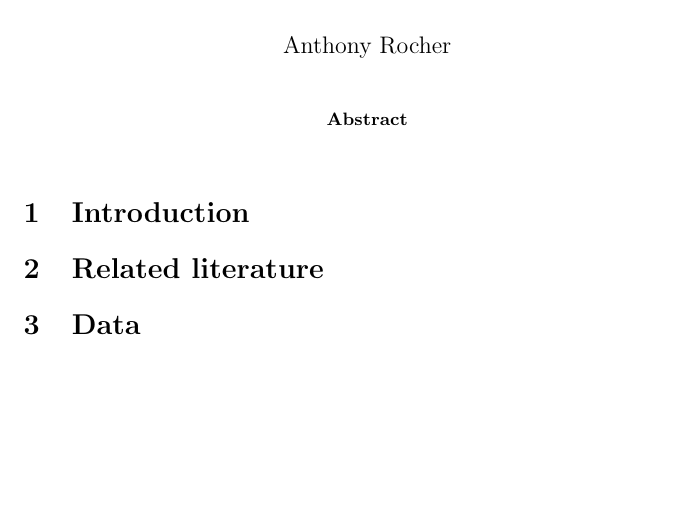
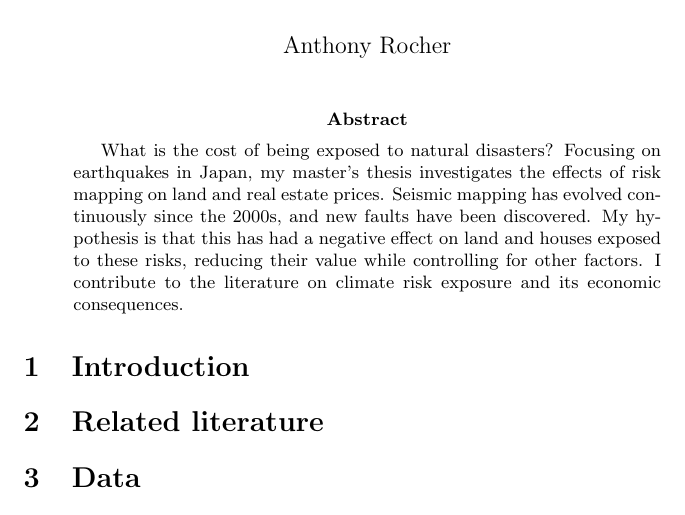
Before and after one commit to anthonyrocher/master_thesis, a LaTeX paper (outputs/paper.tex): part of the page, cut so that both start at the same text, the shorter picture padded with empty space. Compiled offline with pdfLaTeX.

Commit message:
modifying master thesis section

```diff
--- a/outputs/paper.tex
+++ b/outputs/paper.tex
@@ -9,7 +9,10 @@
 
 \maketitle
 
+
 \begin{abstract}
+
+What is the cost of being exposed to natural disasters? Focusing on earthquakes in Japan, my master’s thesis investigates the effects of risk mapping on land and real estate prices. Seismic mapping has evolved continuously since the 2000s, and new faults have been discovered. My hypothesis is that this has had a negative effect on land and houses exposed to these risks, reducing their value while controlling for other factors. I contribute to the literature on climate risk exposure and its economic consequences.
 
 \end{abstract}
 
```
Also changed, not shown: outputs/paper.pdf, 3 other files.
